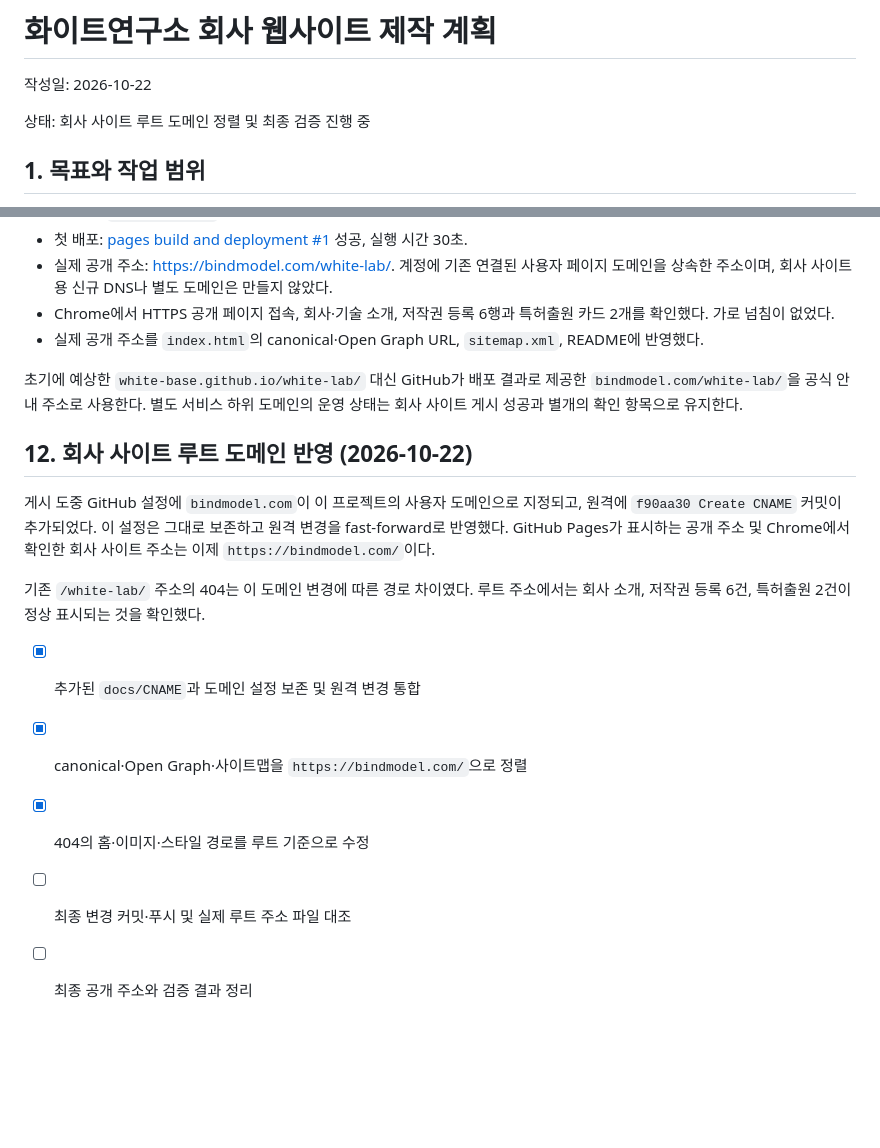
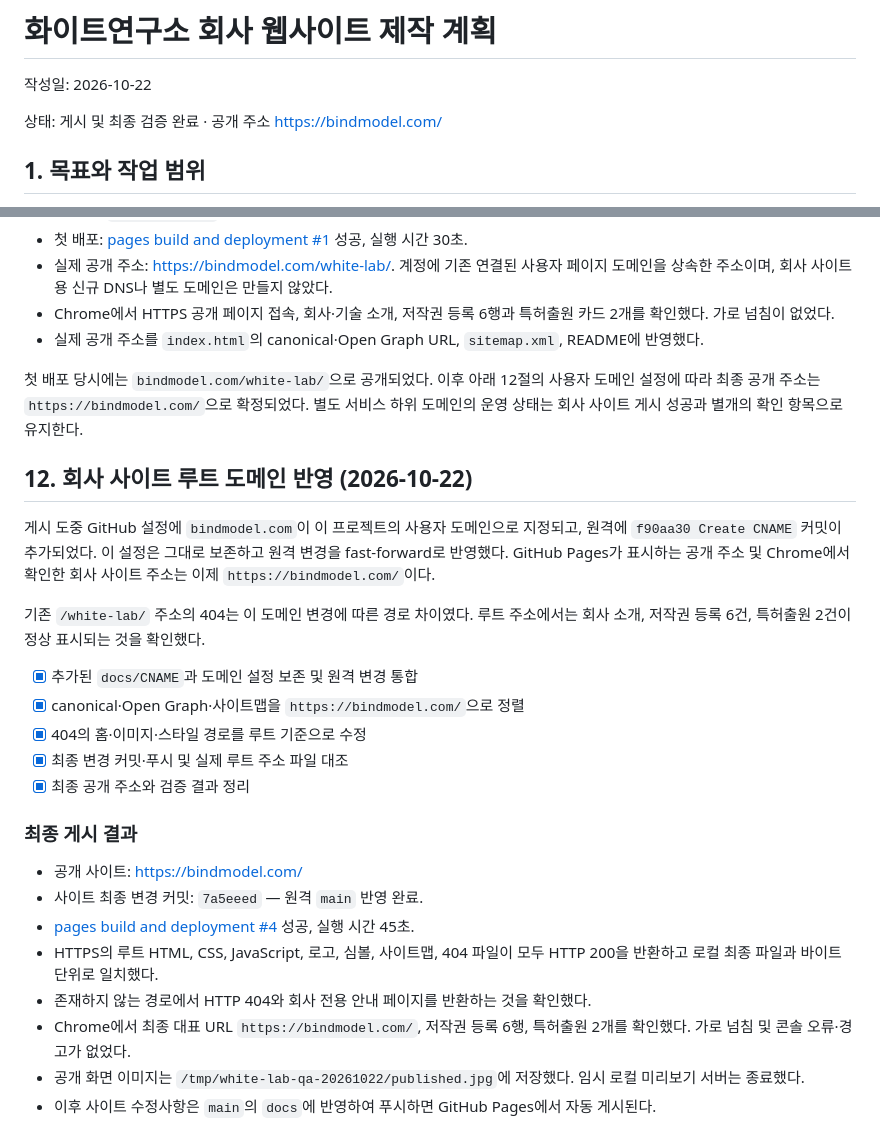
Before and after one commit to white-base/white-lab, a Markdown page: PLAN.md, 2 parts joined by grey strips. GitHub-like rendering; blank space fills up the shorter version.

Commit message:
docs: record successful website deployment and live validation

```diff
--- a/PLAN.md
+++ b/PLAN.md
@@ -2,7 +2,7 @@
 
 작성일: 2026-10-22
 
-상태: 회사 사이트 루트 도메인 정렬 및 최종 검증 진행 중
+상태: 게시 및 최종 검증 완료 · 공개 주소 https://bindmodel.com/
 
 ## 1. 목표와 작업 범위
 
@@ -236,7 +236,7 @@ white-lab/
 - Chrome에서 HTTPS 공개 페이지 접속, 회사·기술 소개, 저작권 등록 6행과 특허출원 카드 2개를 확인했다. 가로 넘침이 없었다.
 - 실제 공개 주소를 `index.html`의 canonical·Open Graph URL, `sitemap.xml`, README에 반영했다.
 
-초기에 예상한 `white-base.github.io/white-lab/` 대신 GitHub가 배포 결과로 제공한 `bindmodel.com/white-lab/`을 공식 안내 주소로 사용한다. 별도 서비스 하위 도메인의 운영 상태는 회사 사이트 게시 성공과 별개의 확인 항목으로 유지한다.
+첫 배포 당시에는 `bindmodel.com/white-lab/`으로 공개되었다. 이후 아래 12절의 사용자 도메인 설정에 따라 최종 공개 주소는 `https://bindmodel.com/`으로 확정되었다. 별도 서비스 하위 도메인의 운영 상태는 회사 사이트 게시 성공과 별개의 확인 항목으로 유지한다.
 
 ## 12. 회사 사이트 루트 도메인 반영 (2026-10-22)
 
@@ -247,5 +247,16 @@ white-lab/
 - [x] 추가된 `docs/CNAME`과 도메인 설정 보존 및 원격 변경 통합
 - [x] canonical·Open Graph·사이트맵을 `https://bindmodel.com/`으로 정렬
 - [x] 404의 홈·이미지·스타일 경로를 루트 기준으로 수정
-- [ ] 최종 변경 커밋·푸시 및 실제 루트 주소 파일 대조
-- [ ] 최종 공개 주소와 검증 결과 정리
+- [x] 최종 변경 커밋·푸시 및 실제 루트 주소 파일 대조
+- [x] 최종 공개 주소와 검증 결과 정리
+
+### 최종 게시 결과
+
+- 공개 사이트: <https://bindmodel.com/>
+- 사이트 최종 변경 커밋: `7a5eeed` — 원격 `main` 반영 완료.
+- [pages build and deployment #4](https://github.com/white-base/white-lab/actions/runs/39754254089) 성공, 실행 시간 45초.
+- HTTPS의 루트 HTML, CSS, JavaScript, 로고, 심볼, 사이트맵, 404 파일이 모두 HTTP 200을 반환하고 로컬 최종 파일과 바이트 단위로 일치했다.
+- 존재하지 않는 경로에서 HTTP 404와 회사 전용 안내 페이지를 반환하는 것을 확인했다.
+- Chrome에서 최종 대표 URL `https://bindmodel.com/`, 저작권 등록 6행, 특허출원 2개를 확인했다. 가로 넘침 및 콘솔 오류·경고가 없었다.
+- 공개 화면 이미지는 `/tmp/white-lab-qa-20261022/published.jpg`에 저장했다. 임시 로컬 미리보기 서버는 종료했다.
+- 이후 사이트 수정사항은 `main`의 `docs`에 반영하여 푸시하면 GitHub Pages에서 자동 게시된다.
```
